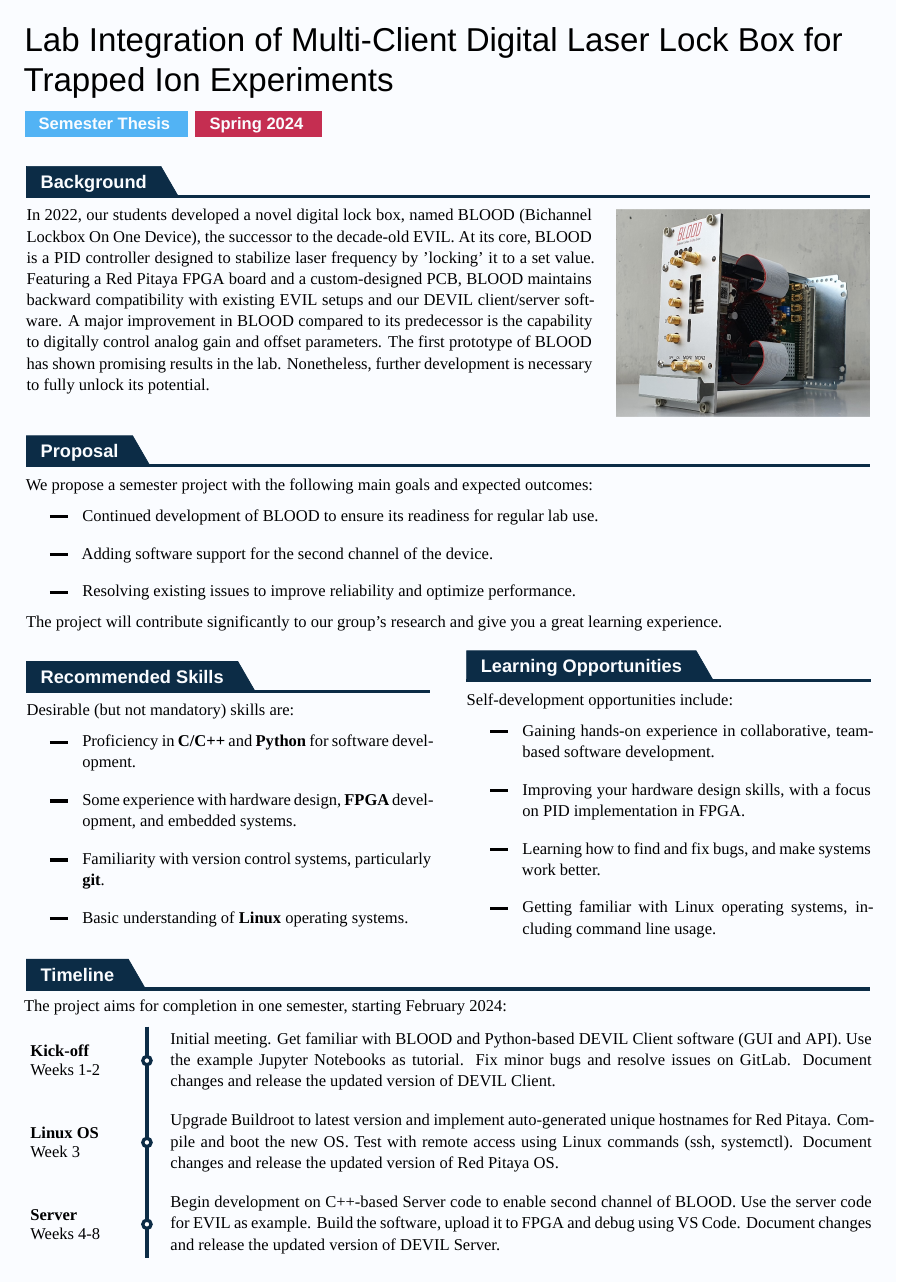
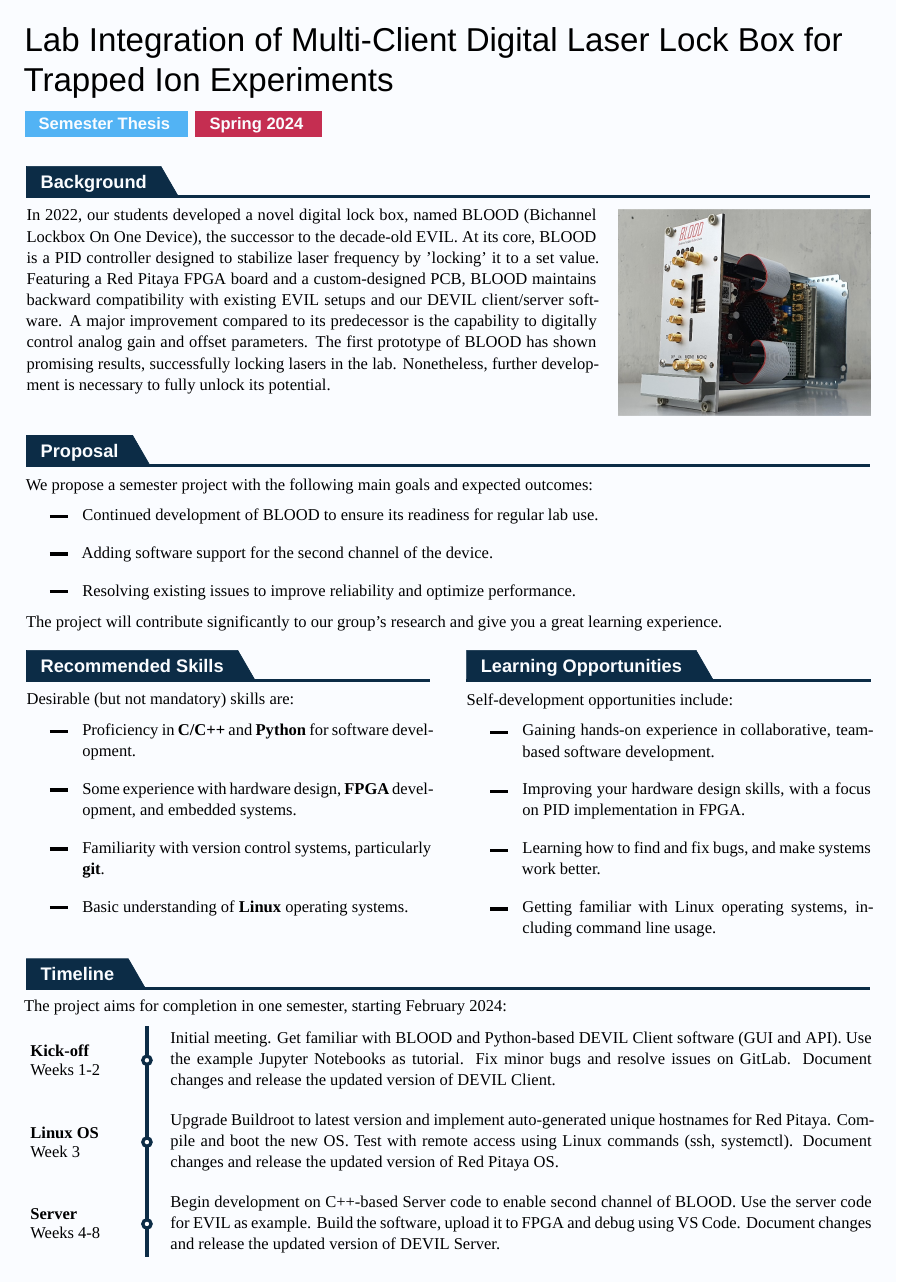
Before and after one commit to bahadirdonmez/project-proposal, a LaTeX document (project-proposal.tex, which reads project-proposal.cls): page 1 of 2. Compiled offline with XeLaTeX; a missing font is replaced by an installed copy or a similar font.

Commit message:
Make image width customizable

```diff
--- a/project-proposal.cls
+++ b/project-proposal.cls
@@ -301,21 +301,18 @@ yshift=0.18\generalpagemargin,xshift=\dimexpr\paperwidth-2\generalpagemargin-2pt
 ]
 \tikzstyle{sectionline} = [line width=\sectionlinewidth, color=backgroundcolor2]
 \tikzstyle{sectiontext} = [rectangle, inner sep=0cm]
-\tikzstyle{sectionimage} =[
-right=0.34\generalpagemargin, inner sep=0cm, inner ysep=0cm, text depth=0cm,
-]
+\tikzstyle{sectionimage} =[inner sep=0.30\generalpagemargin, inner ysep=0cm, text depth=0cm]
 % Define section environment with optional image argument
-\NewEnviron{section}[2][]{
+\NewEnviron{section}[3][]{
     \phantomsection % Phantom section for hyperlink
-    \addcontentsline{toc}{section}{#2} % Add section to the table of contents
+    \addcontentsline{toc}{section}{#3} % Add section to the table of contents
     \vspace{-0.3\generalpagemargin}
-    \noindent
     \begin{tikzpicture}
         % Adjust the width of the minipage if an image is provided
         \ifx&#1&  % No image argument provided
         \setlength{\minipagewidth}{\dimexpr\paperwidth-2\generalpagemargin-2pt\relax}
         \else  % Image argument provided
-        \setlength{\minipagewidth}{0.67\dimexpr\paperwidth-2\generalpagemargin-2pt\relax}
+        \setlength{\minipagewidth}{\dimexpr\paperwidth-2.30\generalpagemargin-2pt-#2\relax}
         \fi
         % Text node
         \node [sectiontext] (box){
@@ -326,11 +323,11 @@ right=0.34\generalpagemargin, inner sep=0cm, inner ysep=0cm, text depth=0cm,
         % Image node (displayed only if image argument is provided)
         \ifx&#1&\else
         \node [sectionimage, anchor=north west] at (box.north east)  {
-            \includegraphics[width=0.30\dimexpr\paperwidth-2\generalpagemargin-2pt\relax]{#1}
+            \includegraphics[width=#2]{#1}
         };
         \fi
         % Title and line
-        \node[sectiontitle] at (box.north west) {\strut\sectionfont#2};
+        \node[sectiontitle] at (box.north west) {\strut\sectionfont#3};
         \draw[sectionline] ([sectionlinenode1]box.north west) -- ([sectionlinenode2]box.north west);
     \end{tikzpicture}
     \vspace{0.25\generalpagemargin}
@@ -346,8 +343,7 @@ yshift=0.18\generalpagemargin,xshift=\dimexpr0.5\paperwidth-1.25\generalpagemarg
     \phantomsection % Phantom section for hyperlink
     \addcontentsline{toc}{section}{#1} % Add section to the table of contents
     \addcontentsline{toc}{section}{#3} % Add section to the table of contents
-    \vspace{-0.3\generalpagemargin}
-    \noindent
+    \vspace{-0.30\generalpagemargin}
     \begin{tikzpicture}
         % Set the width for the two title minipages
         \setlength{\minipagewidth}{0.5\dimexpr\paperwidth-2.5\generalpagemargin-2pt\relax}
@@ -358,7 +354,7 @@ yshift=0.18\generalpagemargin,xshift=\dimexpr0.5\paperwidth-1.25\generalpagemarg
             \end{minipage}
         };
         % Right title and text node
-        \node [sectiontext, right=0.5\generalpagemargin] (rightbox) at (leftbox.east){
+        \node [sectiontext, right=0.5\generalpagemargin, anchor=north west] (rightbox) at (leftbox.north east){
             \begin{minipage}{\minipagewidth}
                 #4
             \end{minipage}
--- a/project-proposal.tex
+++ b/project-proposal.tex
@@ -19,22 +19,22 @@
 %=====================================================================================%
 % Project Background
 %=====================================================================================%
-\begin{section}[assets/images/blood.png]{Background}
+\begin{section}[assets/images/blood.png]{5.37cm}{Background}
  In 2022, our students developed a novel digital lock box, named BLOOD (Bichannel
  Lockbox On One Device), the successor to the decade-old EVIL. At its core, BLOOD is a
  PID controller designed to stabilize laser frequency by 'locking' it to a set value.
  Featuring a Red Pitaya FPGA board and a custom-designed PCB, BLOOD maintains backward
  compatibility with existing EVIL setups and our DEVIL client/server software. A major
- improvement in BLOOD compared to its predecessor is the capability to digitally
- control analog gain and offset parameters. The first prototype of BLOOD has shown
- promising results in the lab. Nonetheless, further development is necessary to fully
- unlock its potential.
+ improvement compared to its predecessor is the capability to digitally control analog
+ gain and offset parameters. The first prototype of BLOOD has shown promising results,
+ successfully locking lasers in the lab. Nonetheless, further development is necessary
+ to fully unlock its potential.
 \end{section}
 
 %=====================================================================================%
 % Proposal
 %=====================================================================================%
-\begin{section}{Proposal}
+\begin{section}{}{Proposal}
  We propose a semester project with the following main goals and expected outcomes:
 
  \begin{itemize}
```
Also changed, not shown: project-proposal.pdf, project-proposal.tex (3 more changed lines).
